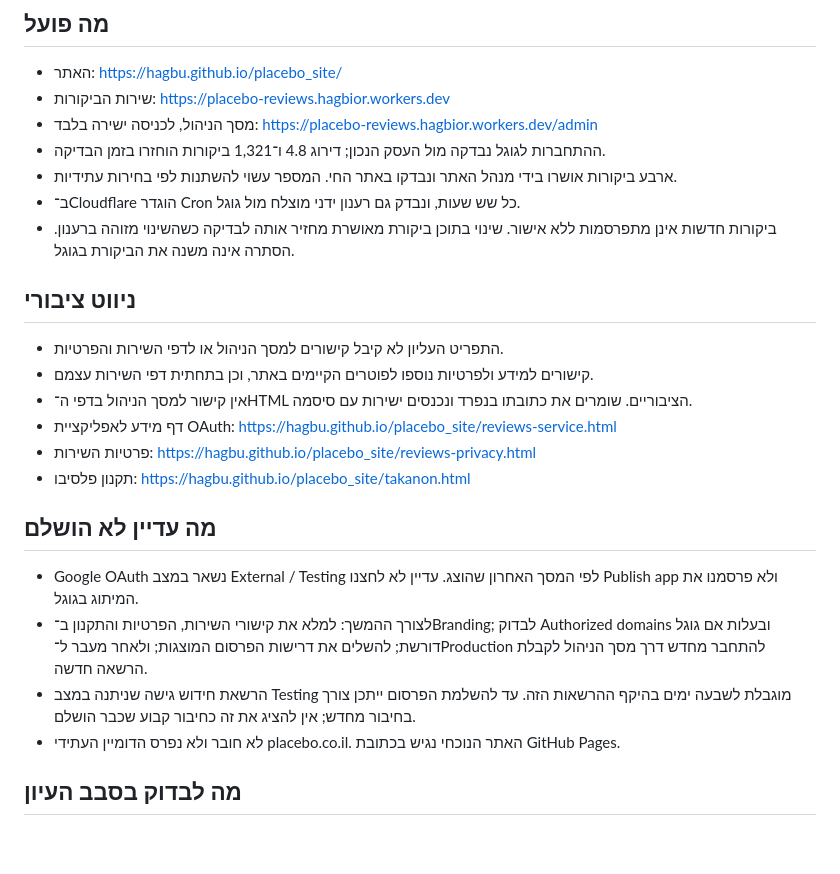
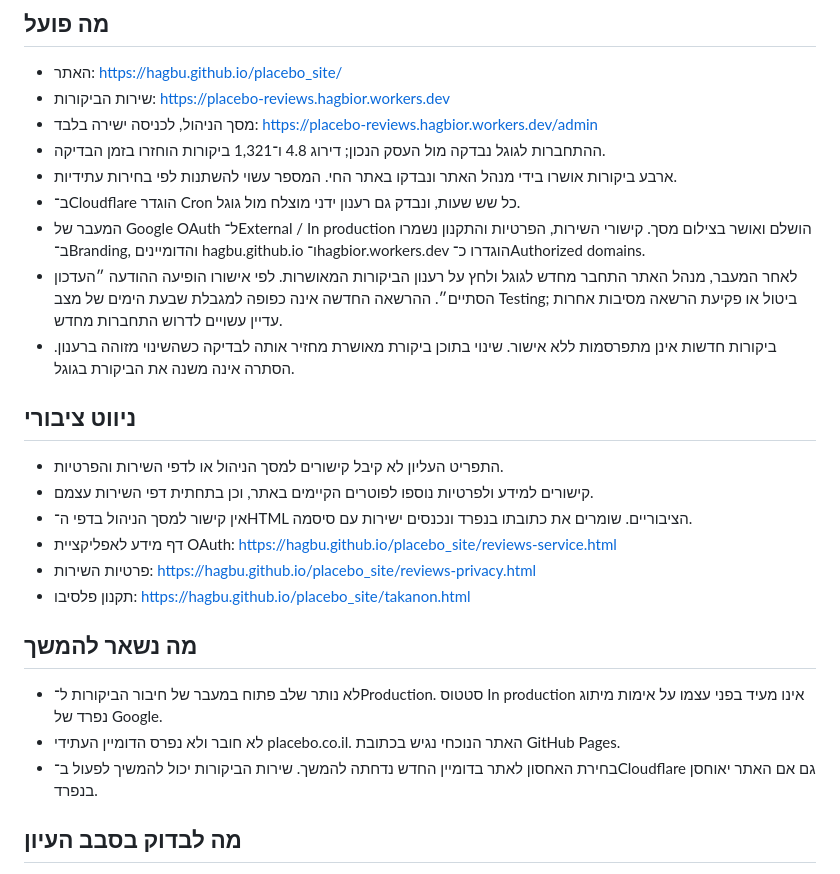
Before and after one commit to hagbu/placebo_site, a Markdown page: REVIEWS-STATUS.md, the part around the change. GitHub-like rendering; blank space fills up the shorter version.

```diff
--- a/REVIEWS-STATUS.md
+++ b/REVIEWS-STATUS.md
@@ -10,6 +10,8 @@
 - ההתחברות לגוגל נבדקה מול העסק הנכון; דירוג 4.8 ו־1,321 ביקורות הוחזרו בזמן הבדיקה.
 - ארבע ביקורות אושרו בידי מנהל האתר ונבדקו באתר החי. המספר עשוי להשתנות לפי בחירות עתידיות.
 - ב־Cloudflare הוגדר Cron כל שש שעות, ונבדק גם רענון ידני מוצלח מול גוגל.
+- המעבר של Google OAuth ל־External / In production הושלם ואושר בצילום מסך. קישורי השירות, הפרטיות והתקנון נשמרו ב־Branding, והדומיינים hagbu.github.io ו־hagbior.workers.dev הוגדרו כ־Authorized domains.
+- לאחר המעבר, מנהל האתר התחבר מחדש לגוגל ולחץ על רענון הביקורות המאושרות. לפי אישורו הופיעה ההודעה ״העדכון הסתיים״. ההרשאה החדשה אינה כפופה למגבלת שבעת הימים של מצב Testing; ביטול או פקיעת הרשאה מסיבות אחרות עדיין עשויים לדרוש התחברות מחדש.
 - ביקורות חדשות אינן מתפרסמות ללא אישור. שינוי בתוכן ביקורת מאושרת מחזיר אותה לבדיקה כשהשינוי מזוהה ברענון. הסתרה אינה משנה את הביקורת בגוגל.
 
 ## ניווט ציבורי
@@ -21,12 +23,11 @@
 - פרטיות השירות: https://hagbu.github.io/placebo_site/reviews-privacy.html
 - תקנון פלסיבו: https://hagbu.github.io/placebo_site/takanon.html
 
-## מה עדיין לא הושלם
+## מה נשאר להמשך
 
-- Google OAuth נשאר במצב External / Testing לפי המסך האחרון שהוצג. עדיין לא לחצנו Publish app ולא פרסמנו את המיתוג בגוגל.
-- לצורך ההמשך: למלא את קישורי השירות, הפרטיות והתקנון ב־Branding; לבדוק Authorized domains ובעלות אם גוגל דורשת; להשלים את דרישות הפרסום המוצגות; ולאחר מעבר ל־Production להתחבר מחדש דרך מסך הניהול לקבלת הרשאה חדשה.
-- הרשאת חידוש גישה שניתנה במצב Testing מוגבלת לשבעה ימים בהיקף ההרשאות הזה. עד להשלמת הפרסום ייתכן צורך בחיבור מחדש; אין להציג את זה כחיבור קבוע שכבר הושלם.
+- לא נותר שלב פתוח במעבר של חיבור הביקורות ל־Production. סטטוס In production אינו מעיד בפני עצמו על אימות מיתוג נפרד של Google.
 - לא חובר ולא נפרס הדומיין העתידי placebo.co.il. האתר הנוכחי נגיש בכתובת GitHub Pages.
+- בחירת האחסון לאתר בדומיין החדש נדחתה להמשך. שירות הביקורות יכול להמשיך לפעול ב־Cloudflare גם אם האתר יאוחסן בנפרד.
 
 ## מה לבדוק בסבב העיון
 
```
Also changed, not shown: cloudflare-reviews/README.md (+11 -7 lines).
